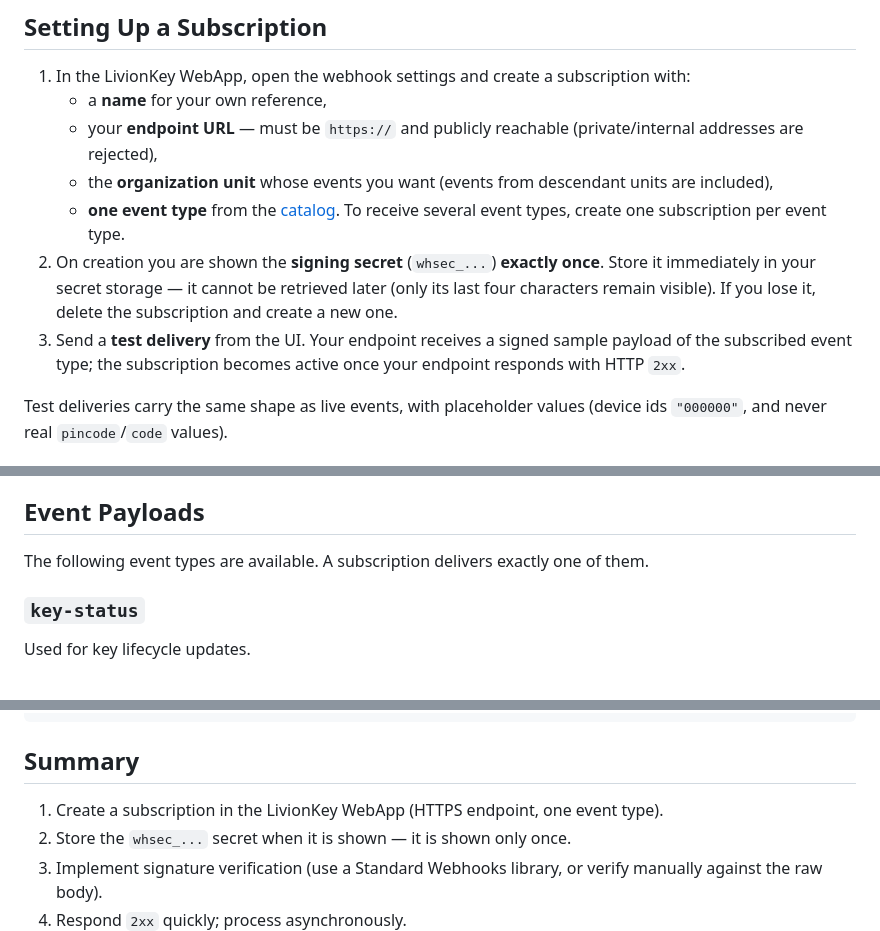
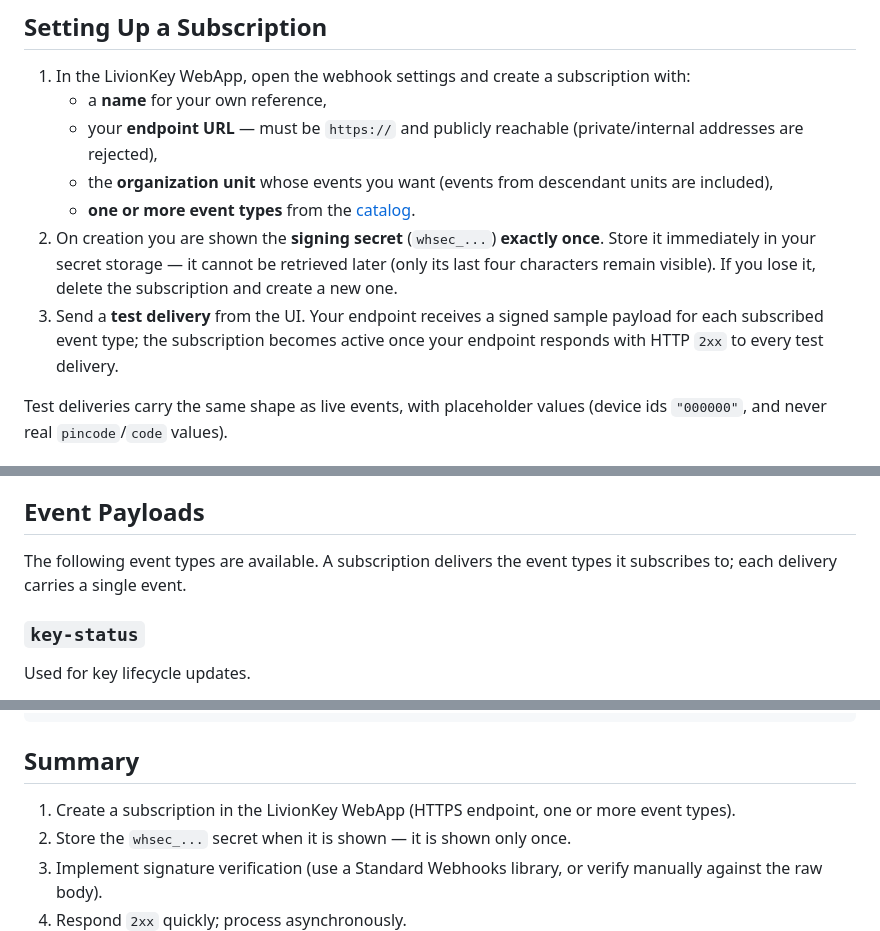
Before and after one commit to Livion-OY/livionkey-api, a Markdown page: webhooks.md, 3 parts joined by grey strips. GitHub-like rendering.

Commit message:
Allow multiple event types per subscription in webhook docs
Multi-event subscriptions (G11) replace the one-subscription-per-event
guidance: 1..N event types per subscription, and verification requires
a 2xx to every per-event test delivery.

Co-Authored-By: Claude Fable 5 <noreply@anthropic.com>

```diff
--- a/webhooks.md
+++ b/webhooks.md
@@ -12,9 +12,9 @@ Webhook subscriptions are managed self-service in the LivionKey WebApp.
    - a **name** for your own reference,
    - your **endpoint URL** — must be `https://` and publicly reachable (private/internal addresses are rejected),
    - the **organization unit** whose events you want (events from descendant units are included),
-   - **one event type** from the [catalog](#event-payloads). To receive several event types, create one subscription per event type.
+   - **one or more event types** from the [catalog](#event-payloads).
 2. On creation you are shown the **signing secret** (`whsec_...`) **exactly once**. Store it immediately in your secret storage — it cannot be retrieved later (only its last four characters remain visible). If you lose it, delete the subscription and create a new one.
-3. Send a **test delivery** from the UI. Your endpoint receives a signed sample payload of the subscribed event type; the subscription becomes active once your endpoint responds with HTTP `2xx`.
+3. Send a **test delivery** from the UI. Your endpoint receives a signed sample payload for each subscribed event type; the subscription becomes active once your endpoint responds with HTTP `2xx` to every test delivery.
 
 Test deliveries carry the same shape as live events, with placeholder values (device ids `"000000"`, and never real `pincode`/`code` values).
 
@@ -116,7 +116,7 @@ Common pitfalls:
 
 ## Event Payloads
 
-The following event types are available. A subscription delivers exactly one of them.
+The following event types are available. A subscription delivers the event types it subscribes to; each delivery carries a single event.
 
 ### `key-status`
 
@@ -271,7 +271,7 @@ Deactivation example:
 
 ## Summary
 
-1. Create a subscription in the LivionKey WebApp (HTTPS endpoint, one event type).
+1. Create a subscription in the LivionKey WebApp (HTTPS endpoint, one or more event types).
 2. Store the `whsec_...` secret when it is shown — it is shown only once.
 3. Implement signature verification (use a Standard Webhooks library, or verify manually against the raw body).
 4. Respond `2xx` quickly; process asynchronously.
```
